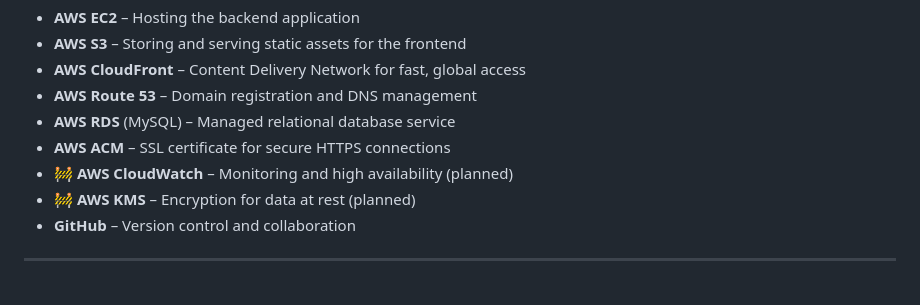
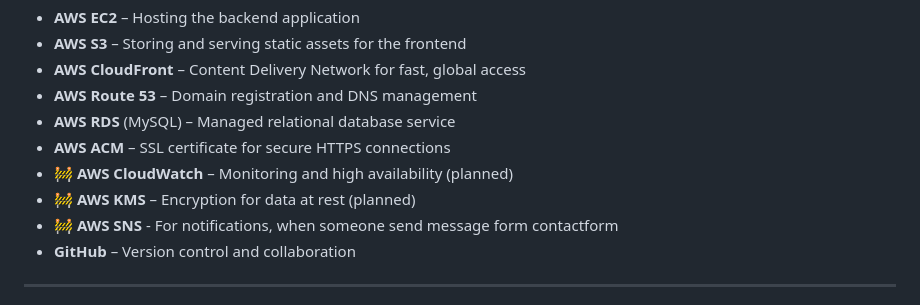
Before and after one commit to cloudcr0w/multi-tier-web-app, a Markdown page: README.md, the part around the change. GitHub-like rendering.

```diff
--- a/README.md
+++ b/README.md
@@ -107,6 +107,7 @@ This project includes a Dockerfile for containerizing the backend application.
 - **AWS ACM** – SSL certificate for secure HTTPS connections
 - :construction: **AWS CloudWatch** – Monitoring and high availability (planned)
 - :construction: **AWS KMS** – Encryption for data at rest (planned)
+- :construction: **AWS SNS** - For notifications, when someone send message form contactform
 - **GitHub** – Version control and collaboration
 
 ---
```
